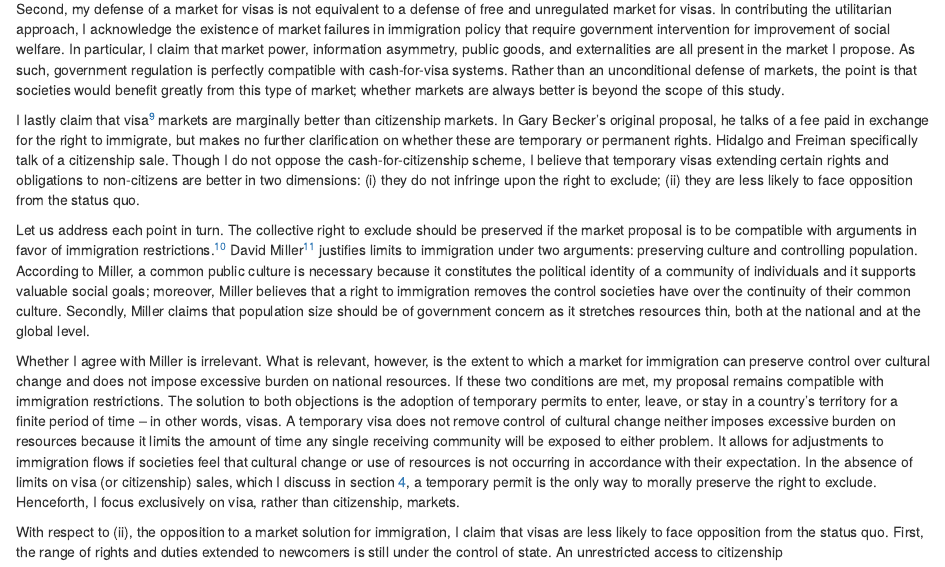
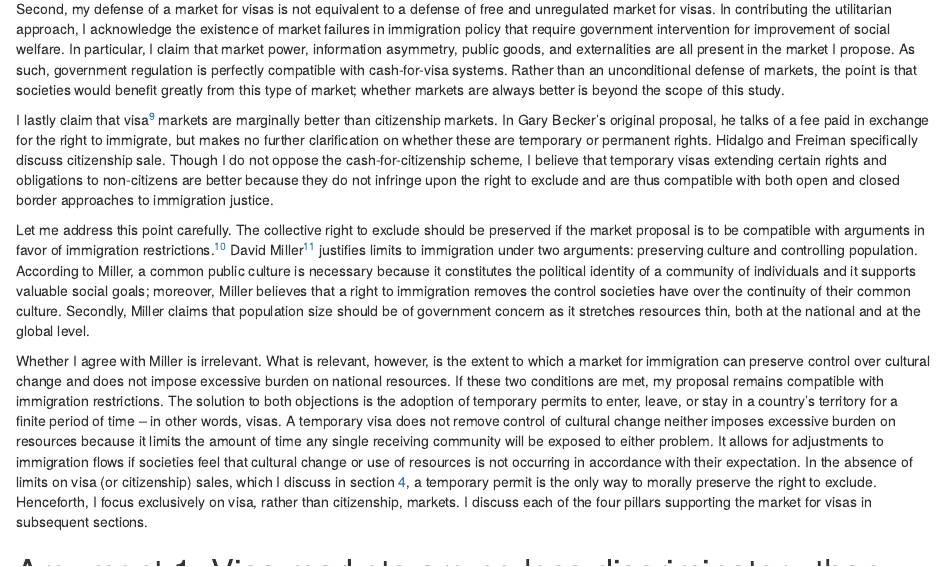
Before and after one commit to aassumpcao/immigrationmarkets, an R Markdown document (aassumpcao-immigrationmarket.rmd): the page in a window 1100 px wide, from 1540 px down. Rendered offline with R 4.5, knitr and Pandoc, with nearby package versions.

Commit message:
begun section three

```diff
--- a/aassumpcao-immigrationmarket.rmd
+++ b/aassumpcao-immigrationmarket.rmd
@@ -6,9 +6,8 @@ abstract: TBU.
 output  :
   # word_document:
   #   reference_docx: template.docx
-
   pdf_document:
-    number_sections: TRUE
+    number_sections: FALSE
 ---
 \clearpage
 
@@ -42,15 +41,23 @@ First, it should be clear that my goal is showing that an immigration market, an
 
 Second, my defense of a market for visas is not equivalent to a defense of free and unregulated market for visas. In contributing the utilitarian approach, I acknowledge the existence of market failures in immigration policy that require government intervention for improvement of social welfare. In particular, I claim that market power, information asymmetry, public goods, and externalities are all present in the market I propose. As such, government regulation is perfectly compatible with cash-for-visa systems. Rather than an unconditional defense of markets, the point is that societies would benefit greatly from this type of market; whether markets are always better is beyond the scope of this study.
 
-I lastly claim that visa^[I am defining visa as the right to enter, leave, or stay in a country for a specific period of time.] markets are marginally better than citizenship markets. In Gary Becker's original proposal, he talks of a fee paid in exchange for the right to immigrate, but makes no further clarification on whether these are temporary or permanent rights. Hidalgo and Freiman specifically talk of a citizenship sale. Though I do not oppose the cash-for-citizenship scheme, I believe that temporary visas extending certain rights and obligations to non-citizens are better in two dimensions: (i) they do not infringe upon the right to exclude; (ii) they are less likely to face opposition from the status quo.
+I lastly claim that visa^[I am defining visa as the right to enter, leave, or stay in a country for a specific period of time.] markets are marginally better than citizenship markets. In Gary Becker's original proposal, he talks of a fee paid in exchange for the right to immigrate, but makes no further clarification on whether these are temporary or permanent rights. Hidalgo and Freiman specifically discuss citizenship sale. Though I do not oppose the cash-for-citizenship scheme, I believe that temporary visas extending certain rights and obligations to non-citizens are better because they do not infringe upon the right to exclude and are thus compatible with both open and closed border approaches to immigration justice.
 
-Let us address each point in turn. The collective right to exclude should be preserved if the market proposal is to be compatible with arguments in favor of immigration restrictions.^[This point is irrelevant for open border advocates because they do not agree that the individual right to exclude extends naturally to the collective right to exclude. For more on this, please see: Huemer, The Right to Move Versus the Right to Exclude 2017, Wellman 2008 and Fine 2010] David Miller^[Miller find reference] justifies limits to immigration under two arguments: preserving culture and controlling population. According to Miller, a common public culture is necessary because it constitutes the political identity of a community of individuals and it supports valuable social goals; moreover, Miller believes that a right to immigration removes the control societies have over the continuity of their common culture. Secondly, Miller claims that population size should be of government concern as it stretches resources thin, both at the national and at the global level.
+Let me address this point carefully. The collective right to exclude should be preserved if the market proposal is to be compatible with arguments in favor of immigration restrictions.^[This point is irrelevant for open border advocates because they do not agree that the individual right to exclude extends naturally to the collective right to exclude. For more on this, please see: Huemer, The Right to Move Versus the Right to Exclude 2017, Wellman 2008 and Fine 2010] David Miller^[Miller find reference] justifies limits to immigration under two arguments: preserving culture and controlling population. According to Miller, a common public culture is necessary because it constitutes the political identity of a community of individuals and it supports valuable social goals; moreover, Miller believes that a right to immigration removes the control societies have over the continuity of their common culture. Secondly, Miller claims that population size should be of government concern as it stretches resources thin, both at the national and at the global level.
 
-Whether I agree with Miller is irrelevant. What is relevant, however, is the extent to which a market for immigration can preserve control over cultural change and does not impose excessive burden on national resources. If these two conditions are met, my proposal remains compatible with immigration restrictions. The solution to both objections is the adoption of temporary permits to enter, leave, or stay in a country's territory for a finite period of time -- in other words, visas. A temporary visa does not remove control of cultural change neither imposes excessive burden on resources because it limits the amount of time any single receiving community will be exposed to either problem. It allows for adjustments to immigration flows if societies feel that cultural change or use of resources is not occurring in accordance with their expectation. In the absence of limits on visa (or citizenship) sales, which I discuss in section [4](#section4), a temporary permit is the only way to morally preserve the right to exclude. Henceforth, I focus exclusively on visa, rather than citizenship, markets.
-
-With respect to (ii), the opposition to a market solution for immigration, I claim that visas are less likely to face opposition from the status quo. First, the range of rights and duties extended to newcomers is still under the control of state. An unrestricted access to citizenship
+Whether I agree with Miller is irrelevant. What is relevant, however, is the extent to which a market for immigration can preserve control over cultural change and does not impose excessive burden on national resources. If these two conditions are met, my proposal remains compatible with immigration restrictions. The solution to both objections is the adoption of temporary permits to enter, leave, or stay in a country's territory for a finite period of time -- in other words, visas. A temporary visa does not remove control of cultural change neither imposes excessive burden on resources because it limits the amount of time any single receiving community will be exposed to either problem. It allows for adjustments to immigration flows if societies feel that cultural change or use of resources is not occurring in accordance with their expectation. In the absence of limits on visa (or citizenship) sales, which I discuss in section [4](#section4), a temporary permit is the only way to morally preserve the right to exclude. Henceforth, I focus exclusively on visa, rather than citizenship, markets. I discuss each of the four pillars supporting the market for visas in subsequent sections.
 
 # Argument 1: Visa markets are no less discriminatory than existing policies {#section1}
+
+The first claim in favor of a market for visas is that it is not any less discriminatory than existing immigration policies. If we agree that some forms of immigration discrimination are permissible, and that immigration markets do not discriminate any more than any of the existing policies, then we can straightforwardly conclude that market for visas can be adopted immediately as immigration policies. The detailed structure of the argument follows:
+
+  1. A market for visas is a discriminatory policy.
+  2. Some forms of discriminatory policies are permissible.
+  3. In fact, there are certain immigration policies currently enacted that are discriminatory in nature.
+  4. A market for visas does not excessively discriminate beyond certain existing immigration policies.
+  5. Therefore, the adoption of a market for visas is consistent with currently enacted, and morally acceptable, discriminatory immigration policies.
+
+Discrimination is defined in the usual form. A person A discriminates against a person B for the fact that B does not possess Z, whether Z is a personal characteristic or a material good. Discrimination is naturally extended from the individual to the state as it treats individuals differently on the basis of having a certain characteristics or possessing a certain material good. In the United States, social programs are only extended to the people lacking a certain level of material resource (e.g. food stamps); similarly, teenagers are denied admission to advanced courses if they do not meet a minimum level of educational achievement (e.g. advance placement classes in high school; honors courses in college). A market for visas is discriminatory in that it does not assign permits to entry, stay, or leave a country if the prospective applicant does not have enough material resources to pay the market price for the visa.
 
 # Argument 2: Visa markets creates compensation mechanisms for negatively affected communities {#section2}
 
```
Also changed, not shown: aassumpcao-immigrationmarket.pdf, literature/Contemporary_Debates_in_Applied_Ethics_----_(CHAPTER_TWENTY-FIVE_The_Case_for_Open_Immigration).pdf (added), literature/Contemporary_Debates_in_Applied_Ethics_----_(CHAPTER_TWENTY-FOUR_Immigration_The_Case_for_Limits).pdf (added), 2 other files.
